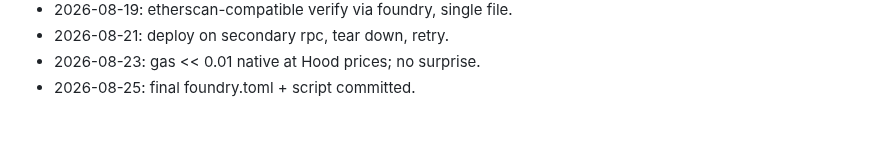
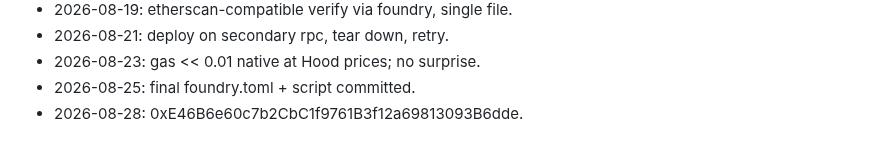
Before and after one commit to AUMZero/aum0, a Markdown page: NOTES.md, the part around the change. Drawn GitHub-style.

Commit message:
mainnet: deployed

```diff
--- a/NOTES.md
+++ b/NOTES.md
@@ -88,3 +88,4 @@
 - 2026-08-21: deploy on secondary rpc, tear down, retry.
 - 2026-08-23: gas << 0.01 native at Hood prices; no surprise.
 - 2026-08-25: final foundry.toml + script committed.
+- 2026-08-28: 0xE46B6e60c7b2CbC1f9761B3f12a69813093B6dde.
```
